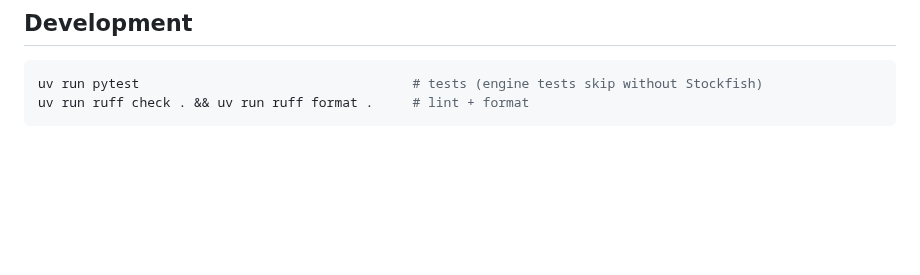
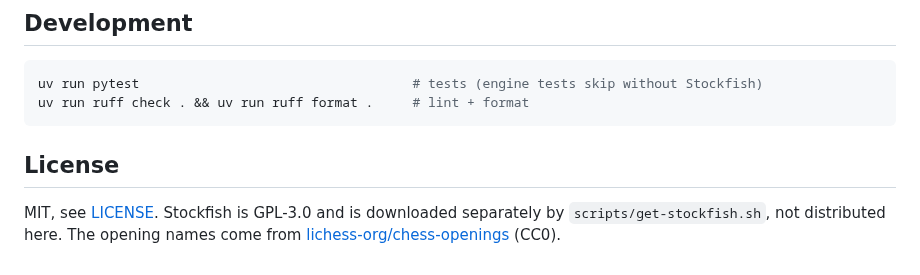
Before and after one commit to amirradjou/chess-coach, a Markdown page: README.md, the part around one of its changes. GitHub-like rendering; blank space fills up the shorter version.

````diff
--- a/README.md
+++ b/README.md
@@ -205,3 +213,9 @@ uv run chess-coach serve --open                                  # the coach in
 uv run pytest                                   # tests (engine tests skip without Stockfish)
 uv run ruff check . && uv run ruff format .     # lint + format
 ```
+
+## License
+
+MIT, see [LICENSE](LICENSE). Stockfish is GPL-3.0 and is downloaded separately by
+`scripts/get-stockfish.sh`, not distributed here. The opening names come from
+[lichess-org/chess-openings](https://github.com/lichess-org/chess-openings) (CC0).
````
Also changed, not shown: other parts of README.md (+8 -0 lines), docs/screenshots/mistakes.png (added), docs/screenshots/openings.png (added), 7 other files.
